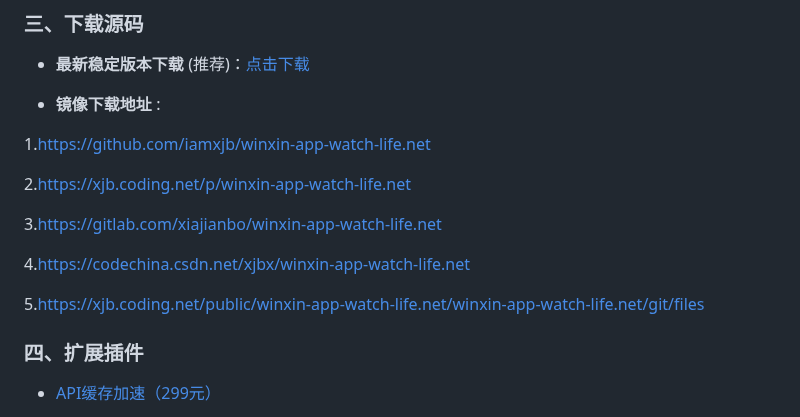
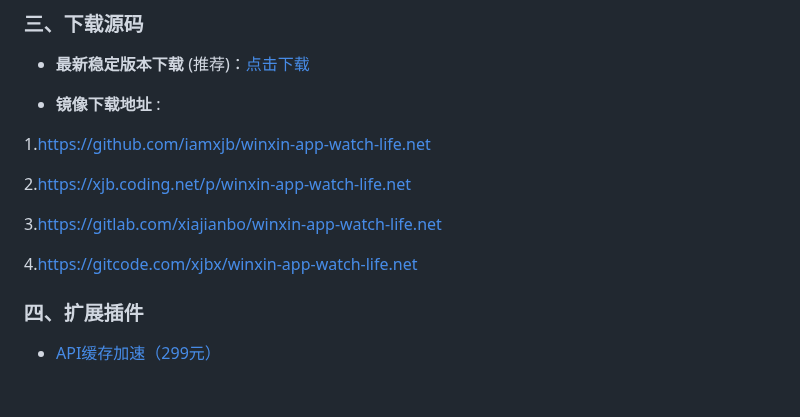
Before and after one commit to iamxjb/winxin-app-watch-life.net, a Markdown page: README.md, the part around the change. Drawn GitHub-style; blank space fills up the shorter version.

Commit message:
更新readme

```diff
--- a/README.md
+++ b/README.md
@@ -103,9 +103,9 @@
 
 3.https://gitlab.com/xiajianbo/winxin-app-watch-life.net
 
-4.https://codechina.csdn.net/xjbx/winxin-app-watch-life.net
+4.https://gitcode.com/xjbx/winxin-app-watch-life.net
 
-5.https://xjb.coding.net/public/winxin-app-watch-life.net/winxin-app-watch-life.net/git/files
+
 
 
 ### 四、扩展插件
```
